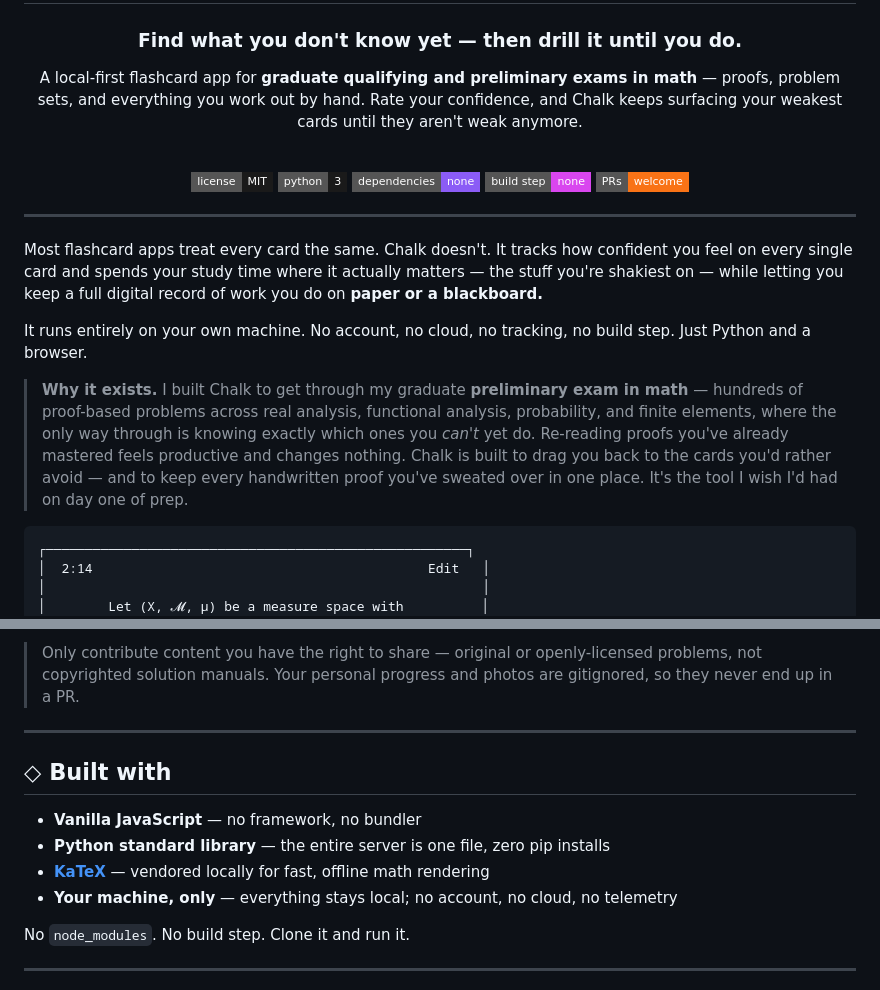
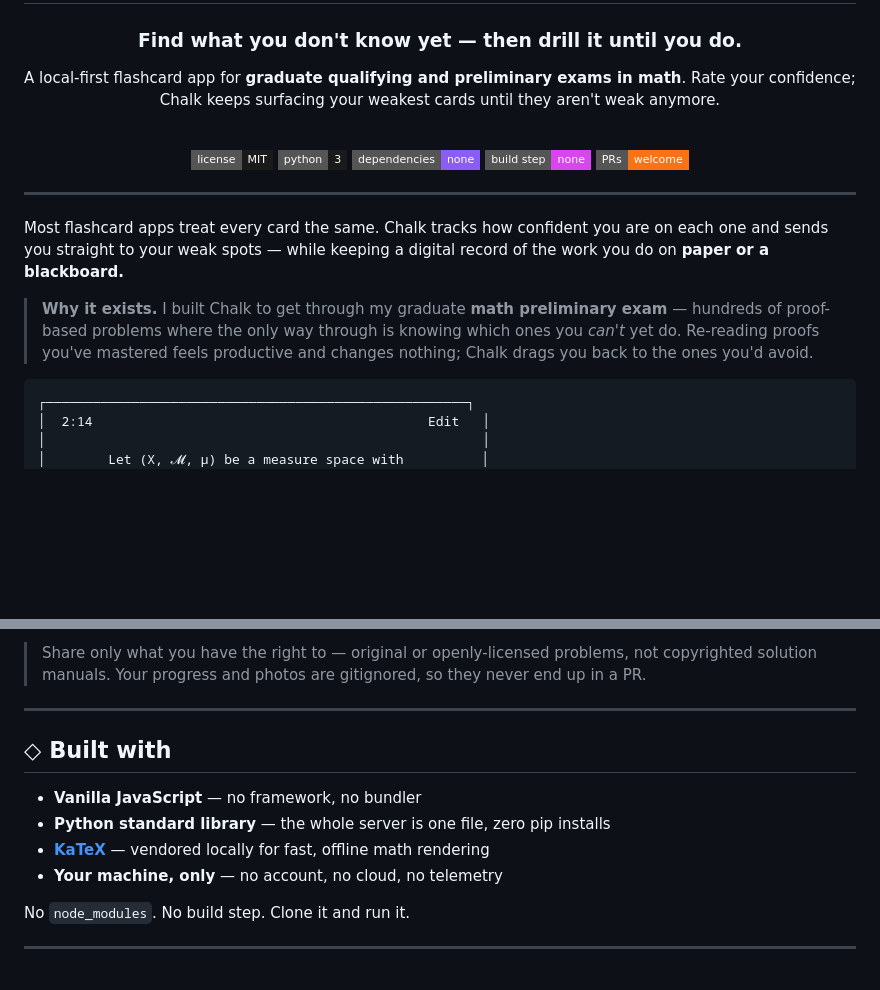
Before and after one commit to Qile-J/chalk-flashcards, a Markdown page: README.md, 2 parts joined by grey strips. GitHub-like rendering; badges without logos; blank space fills up the shorter version.

````diff
--- a/README.md
+++ b/README.md
@@ -6,9 +6,8 @@
 
 ### Find what you don't know yet — then drill it until you do.
 
-A local-first flashcard app for **graduate qualifying and preliminary exams in math** —
-proofs, problem sets, and everything you work out by hand.
-Rate your confidence, and Chalk keeps surfacing your weakest cards until they aren't weak anymore.
+A local-first flashcard app for **graduate qualifying and preliminary exams in math**.
+Rate your confidence; Chalk keeps surfacing your weakest cards until they aren't weak anymore.
 
 <br/>
 
@@ -22,17 +21,12 @@ Rate your confidence, and Chalk keeps surfacing your weakest cards until they ar
 
 ---
 
-Most flashcard apps treat every card the same. Chalk doesn't. It tracks how confident you feel on every
-single card and spends your study time where it actually matters — the stuff you're shakiest on — while
-letting you keep a full digital record of work you do on **paper or a blackboard.**
+Most flashcard apps treat every card the same. Chalk tracks how confident you are on each one and sends you
+straight to your weak spots — while keeping a digital record of the work you do on **paper or a blackboard.**
 
-It runs entirely on your own machine. No account, no cloud, no tracking, no build step. Just Python and a browser.
-
-> **Why it exists.** I built Chalk to get through my graduate **preliminary exam in math** — hundreds of
-> proof-based problems across real analysis, functional analysis, probability, and finite elements, where the
-> only way through is knowing exactly which ones you *can't* yet do. Re-reading proofs you've already mastered
-> feels productive and changes nothing. Chalk is built to drag you back to the cards you'd rather avoid — and to
-> keep every handwritten proof you've sweated over in one place. It's the tool I wish I'd had on day one of prep.
+> **Why it exists.** I built Chalk to get through my graduate **math preliminary exam** — hundreds of
+> proof-based problems where the only way through is knowing which ones you *can't* yet do. Re-reading proofs
+> you've mastered feels productive and changes nothing; Chalk drags you back to the ones you'd avoid.
 
 ```
 ┌──────────────────────────────────────────────────────┐
@@ -136,17 +117,17 @@ or ML deck, **open a PR and add it** so the next student doesn't start from a bl
 - 🛠️ **Improve the app** — features and fixes welcome; keep it dependency-free.
 - 💡 **Have an idea?** Open an issue.
 
-> Only contribute content you have the right to share — original or openly-licensed problems, not copyrighted
-> solution manuals. Your personal progress and photos are gitignored, so they never end up in a PR.
+> Share only what you have the right to — original or openly-licensed problems, not copyrighted solution
+> manuals. Your progress and photos are gitignored, so they never end up in a PR.
 
 ---
 
 ## ◇ Built with
 
 - **Vanilla JavaScript** — no framework, no bundler
-- **Python standard library** — the entire server is one file, zero pip installs
+- **Python standard library** — the whole server is one file, zero pip installs
 - **[KaTeX](https://katex.org/)** — vendored locally for fast, offline math rendering
-- **Your machine, only** — everything stays local; no account, no cloud, no telemetry
+- **Your machine, only** — no account, no cloud, no telemetry
 
 No `node_modules`. No build step. Clone it and run it.
 
````
Also changed, not shown: other parts of README.md (+20 -33 lines).
